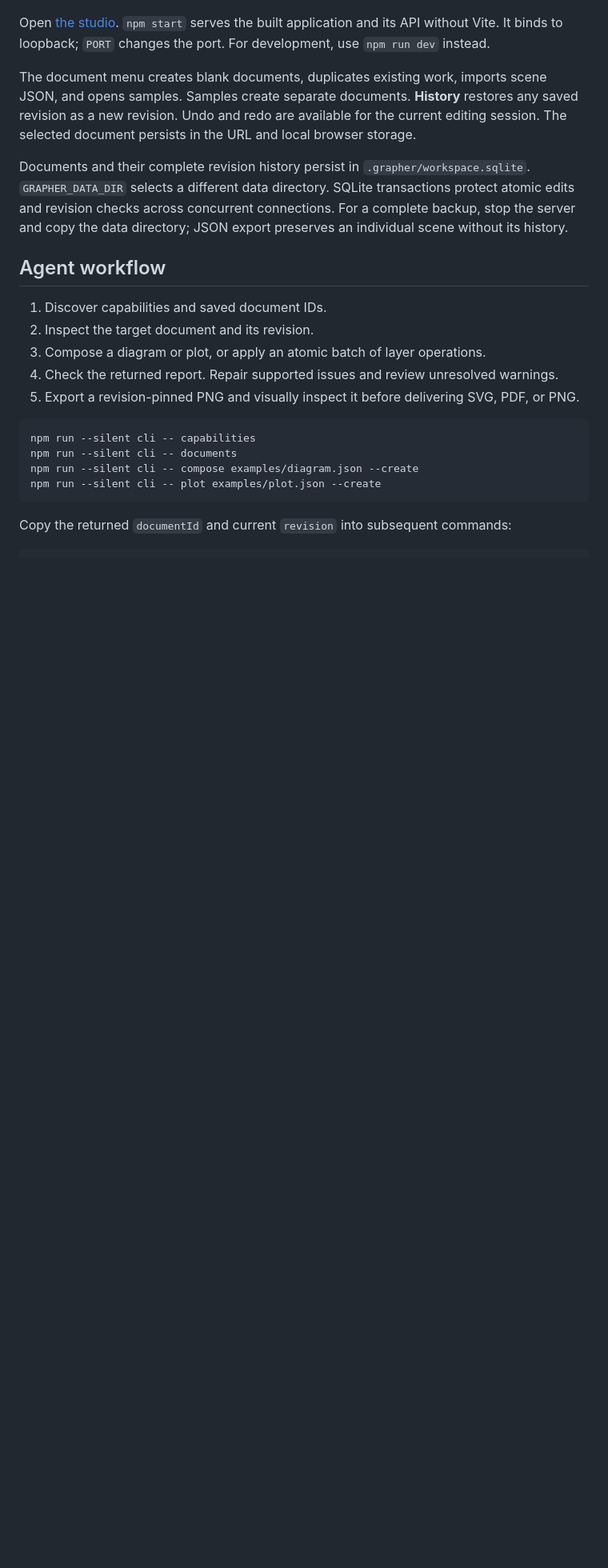
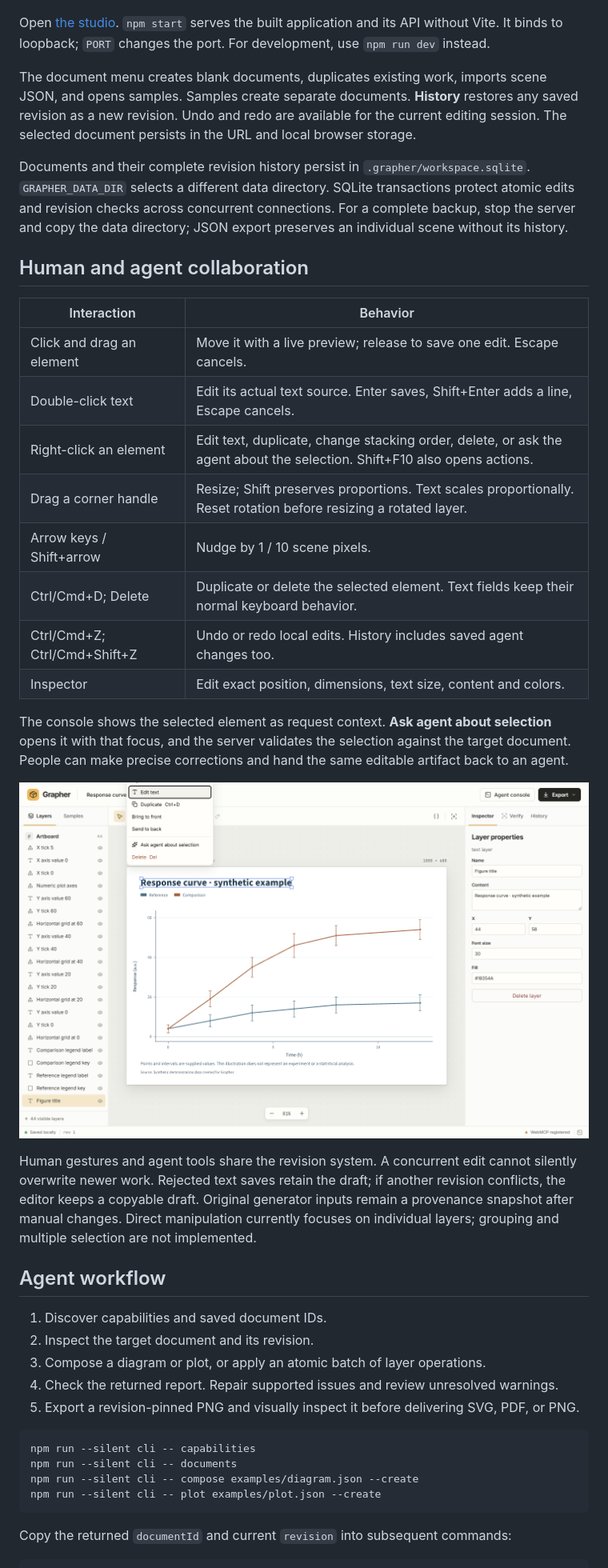
Before and after one commit to keejkrej/grapher, a Markdown page: README.md, the part around one of its changes. Shown at 80% size. Drawn GitHub-style; pictures changed too: docs/assets/human-editing.png (added); blank space fills up the shorter version.

Commit message:
Add direct canvas editing and selection handoff to agents

```diff
--- a/README.md
+++ b/README.md
@@ -19,6 +19,25 @@ Open [the studio](http://localhost:5173). `npm start` serves the built applicati
 The document menu creates blank documents, duplicates existing work, imports scene JSON, and opens samples. Samples create separate documents. **History** restores any saved revision as a new revision. Undo and redo are available for the current editing session. The selected document persists in the URL and local browser storage.
 
 Documents and their complete revision history persist in `.grapher/workspace.sqlite`. `GRAPHER_DATA_DIR` selects a different data directory. SQLite transactions protect atomic edits and revision checks across concurrent connections. For a complete backup, stop the server and copy the data directory; JSON export preserves an individual scene without its history.
+
+## Human and agent collaboration
+
+| Interaction | Behavior |
+| --- | --- |
+| Click and drag an element | Move it with a live preview; release to save one edit. Escape cancels. |
+| Double-click text | Edit its actual text source. Enter saves, Shift+Enter adds a line, Escape cancels. |
+| Right-click an element | Edit text, duplicate, change stacking order, delete, or ask the agent about the selection. Shift+F10 also opens actions. |
+| Drag a corner handle | Resize; Shift preserves proportions. Text scales proportionally. Reset rotation before resizing a rotated layer. |
+| Arrow keys / Shift+arrow | Nudge by 1 / 10 scene pixels. |
+| Ctrl/Cmd+D; Delete | Duplicate or delete the selected element. Text fields keep their normal keyboard behavior. |
+| Ctrl/Cmd+Z; Ctrl/Cmd+Shift+Z | Undo or redo local edits. History includes saved agent changes too. |
+| Inspector | Edit exact position, dimensions, text size, content and colors. |
+
+The console shows the selected element as request context. **Ask agent about selection** opens it with that focus, and the server validates the selection against the target document. People can make precise corrections and hand the same editable artifact back to an agent.
+
+![Direct editing and selection actions](docs/assets/human-editing.png)
+
+Human gestures and agent tools share the revision system. A concurrent edit cannot silently overwrite newer work. Rejected text saves retain the draft; if another revision conflicts, the editor keeps a copyable draft. Original generator inputs remain a provenance snapshot after manual changes. Direct manipulation currently focuses on individual layers; grouping and multiple selection are not implemented.
 
 ## Agent workflow
 
```
Also changed, not shown: other parts of README.md (+1 -1 lines), 9 other files.
